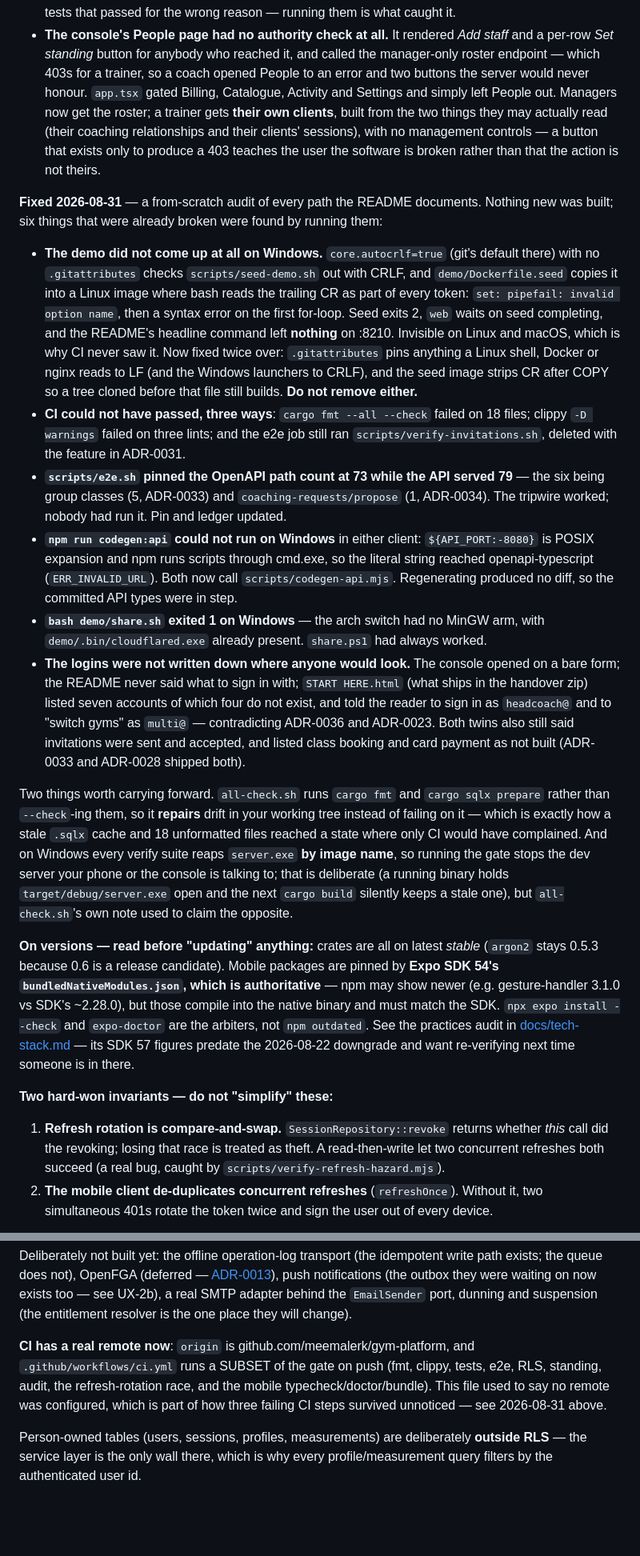
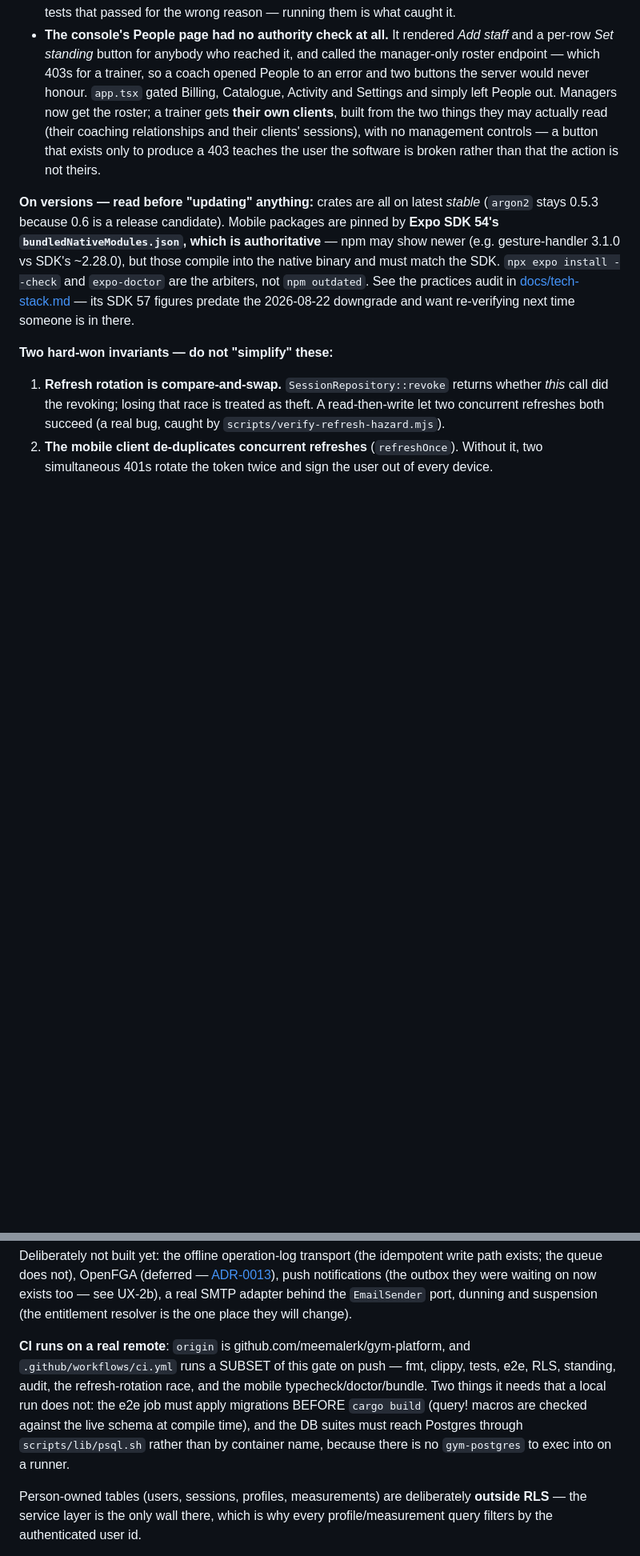
Before and after one commit to meemalerk/gym-platform, a Markdown page: CLAUDE.md, 2 parts joined by grey strips. Shown at 80% size. GitHub-like rendering; blank space fills up the shorter version.

Commit message:
docs: drop the session write-up from CLAUDE.md
The dated entry recounting how this repo was audited is process, not product,
and a reader of the anchor document does not need it. Removed.

What stays is what is still true of the code: the suite and assertion counts,
bins/worker existing, and the fact that CI runs against a real remote - plus
the two things that job needs and a local run does not (migrations before the
build, and reaching Postgres through scripts/lib/psql.sh rather than by
container name), because both are load-bearing and easy to undo by accident.

```diff
--- a/CLAUDE.md
+++ b/CLAUDE.md
@@ -571,46 +570,6 @@ below. Everything green as of 2026-08-31, measured on Windows):
   management controls — a button that exists only to produce a 403 teaches the user the
   software is broken rather than that the action is not theirs.
 
-**Fixed 2026-08-31** — a from-scratch audit of every path the README documents. Nothing
-new was built; six things that were already broken were found by running them:
-
-- **The demo did not come up at all on Windows.** `core.autocrlf=true` (git's default
-  there) with no `.gitattributes` checks `scripts/seed-demo.sh` out with CRLF, and
-  `demo/Dockerfile.seed` copies it into a Linux image where bash reads the trailing CR as
-  part of every token: `set: pipefail: invalid option name`, then a syntax error on the
-  first for-loop. Seed exits 2, `web` waits on seed completing, and the README's headline
-  command left **nothing** on :8210. Invisible on Linux and macOS, which is why CI never
-  saw it. Now fixed twice over: `.gitattributes` pins anything a Linux shell, Docker or
-  nginx reads to LF (and the Windows launchers to CRLF), and the seed image strips CR
-  after COPY so a tree cloned before that file still builds. **Do not remove either.**
-- **CI could not have passed, three ways**: `cargo fmt --all --check` failed on 18 files;
-  clippy `-D warnings` failed on three lints; and the e2e job still ran
-  `scripts/verify-invitations.sh`, deleted with the feature in ADR-0031.
-- **`scripts/e2e.sh` pinned the OpenAPI path count at 73 while the API served 79** — the
-  six being group classes (5, ADR-0033) and `coaching-requests/propose` (1, ADR-0034).
-  The tripwire worked; nobody had run it. Pin and ledger updated.
-- **`npm run codegen:api` could not run on Windows** in either client: `${API_PORT:-8080}`
-  is POSIX expansion and npm runs scripts through cmd.exe, so the literal string reached
-  openapi-typescript (`ERR_INVALID_URL`). Both now call `scripts/codegen-api.mjs`.
-  Regenerating produced no diff, so the committed API types were in step.
-- **`bash demo/share.sh` exited 1 on Windows** — the arch switch had no MinGW arm, with
-  `demo/.bin/cloudflared.exe` already present. `share.ps1` had always worked.
-- **The logins were not written down where anyone would look.** The console opened on a
-  bare form; the README never said what to sign in with; `START HERE.html` (what ships in
-  the handover zip) listed seven accounts of which four do not exist, and told the reader
-  to sign in as `headcoach@` and to "switch gyms" as `multi@` — contradicting ADR-0036 and
-  ADR-0023. Both twins also still said invitations were sent and accepted, and listed
-  class booking and card payment as not built (ADR-0033 and ADR-0028 shipped both).
-
-Two things worth carrying forward. `all-check.sh` runs `cargo fmt` and `cargo sqlx
-prepare` rather than `--check`-ing them, so it **repairs** drift in your working tree
-instead of failing on it — which is exactly how a stale `.sqlx` cache and 18 unformatted
-files reached a state where only CI would have complained. And on Windows every verify
-suite reaps `server.exe` **by image name**, so running the gate stops the dev server your
-phone or the console is talking to; that is deliberate (a running binary holds
-`target/debug/server.exe` open and the next `cargo build` silently keeps a stale one), but
-`all-check.sh`'s own note used to claim the opposite.
-
 **On versions — read before "updating" anything:** crates are all on latest *stable*
 (`argon2` stays 0.5.3 because 0.6 is a release candidate). Mobile packages are pinned by
 **Expo SDK 54's `bundledNativeModules.json`, which is authoritative** — npm may show newer
@@ -633,11 +592,13 @@ exists; the queue does not), OpenFGA (deferred —
 now exists too — see UX-2b), a real SMTP adapter behind the `EmailSender` port, dunning
 and suspension (the entitlement resolver is the one place they will change).
 
-**CI has a real remote now**: `origin` is github.com/meemalerk/gym-platform, and
-`.github/workflows/ci.yml` runs a SUBSET of the gate on push (fmt, clippy, tests, e2e,
-RLS, standing, audit, the refresh-rotation race, and the mobile typecheck/doctor/bundle).
-This file used to say no remote was configured, which is part of how three failing CI
-steps survived unnoticed — see 2026-08-31 above.
+**CI runs on a real remote**: `origin` is github.com/meemalerk/gym-platform, and
+`.github/workflows/ci.yml` runs a SUBSET of this gate on push — fmt, clippy, tests, e2e,
+RLS, standing, audit, the refresh-rotation race, and the mobile typecheck/doctor/bundle.
+Two things it needs that a local run does not: the e2e job must apply migrations BEFORE
+`cargo build` (query! macros are checked against the live schema at compile time), and the
+DB suites must reach Postgres through `scripts/lib/psql.sh` rather than by container name,
+because there is no `gym-postgres` to exec into on a runner.
 
 Person-owned tables (users, sessions,
 profiles, measurements) are deliberately **outside RLS** — the service layer is the only
```
Also changed, not shown: other parts of CLAUDE.md (+2 -3 lines).
